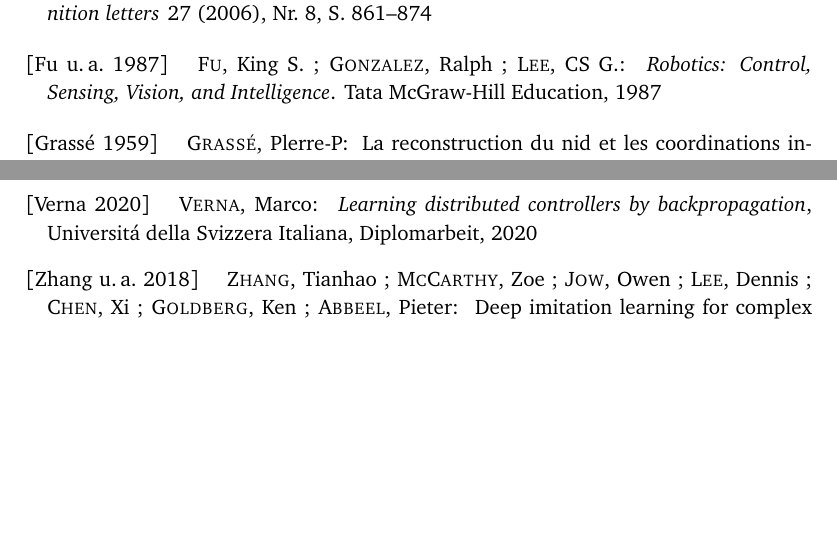
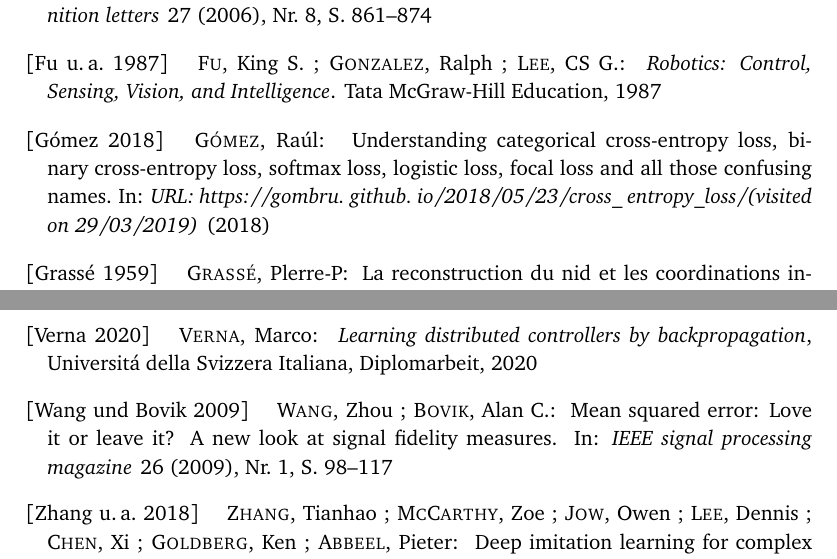
Before and after one commit to GiorgiaAuroraAdorni/master-thesis, a LaTeX thesis (usiinf-masterthesis-sample.tex, which reads acronyms.tex, biblio.bib): two parts of pages 77 and 80 of 80, joined at a grey line, cut so that both start at the same text, the shorter picture padded with empty space. Compiled offline with pdfLaTeX.

Commit message:
Expanded acronyms list and bibliography

```diff
--- a/acronyms.tex
+++ b/acronyms.tex
@@ -35,6 +35,7 @@ decision process}
 
 \newacronym{mse}{MSE}{Mean Squared Error}
 \newacronym{bce}{BCE}{Binary Cross Entropy}
+\newacronym{ce}{CE}{Cross Entropy}
 \newacronym{auc}{AUC}{Area Under the ROC Curve}
 \newacronym{roc}{ROC}{Receiver Operating Characteristic}
 \newacronym{r2}{R$^2$}{R Squared}
--- a/biblio.bib
+++ b/biblio.bib
@@ -0,0 +1,7 @@
+@article{gomez2018understanding,
+	title={Understanding categorical cross-entropy loss, binary cross-entropy loss,
+	softmax loss, logistic loss, focal loss and all those confusing names},
+	author={G{\'o}mez, Ra{\'u}l},
+	journal={URL: https://gombru. github. io/2018/05/23/cross\_
+	entropy\_loss/(visited on 29/03/2019)},
+	year={2018}
@@ -1,3 +18,14 @@
+	title={Mean squared error: Love it or leave it? A new look at signal fidelity
+	measures},
+	author={Wang, Zhou and Bovik, Alan C},
+	journal={IEEE signal processing magazine},
+	volume={26},
+	number={1},
+	pages={98--117},
+	year={2009},
+	publisher={IEEE}
+}
+
 @incollection{zou2008overview,
 	title={Overview of artificial neural networks},
 	author={Zou, Jinming and Han, Yi and So, Sung-Sau},
```
Also changed, not shown: biblio.bib (11 more changed lines).
